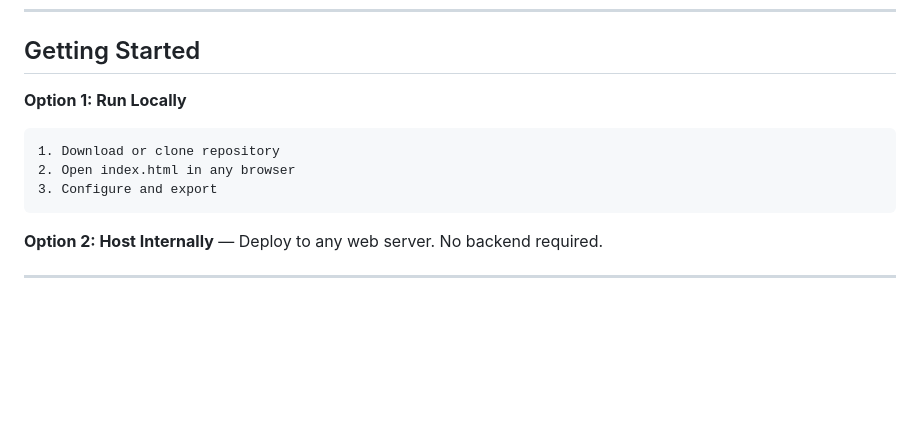
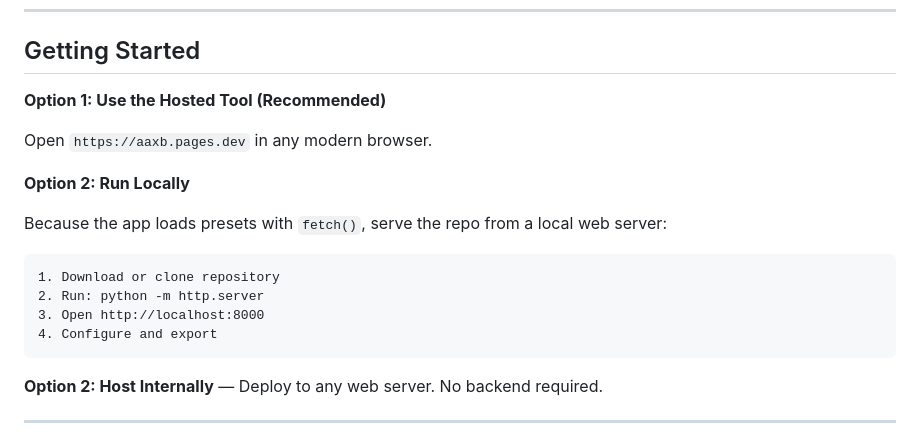
Before and after one commit to 8bits1beard-io/AssignedAccessBuilder, a Markdown page: README.md, the part around the change. Rendered like a GitHub page; blank space fills up the shorter version.

````diff
--- a/README.md
+++ b/README.md
@@ -99,11 +99,18 @@ flowchart TD
 
 ## Getting Started
 
-**Option 1: Run Locally**
+**Option 1: Use the Hosted Tool (Recommended)**
+
+Open `https://aaxb.pages.dev` in any modern browser.
+
+**Option 2: Run Locally**
+
+Because the app loads presets with `fetch()`, serve the repo from a local web server:
 ```
 1. Download or clone repository
-2. Open index.html in any browser
-3. Configure and export
+2. Run: python -m http.server
+3. Open http://localhost:8000
+4. Configure and export
 ```
 
 **Option 2: Host Internally** — Deploy to any web server. No backend required.
````
Also changed, not shown: AGENTS.md (added, +44 -0 lines).
